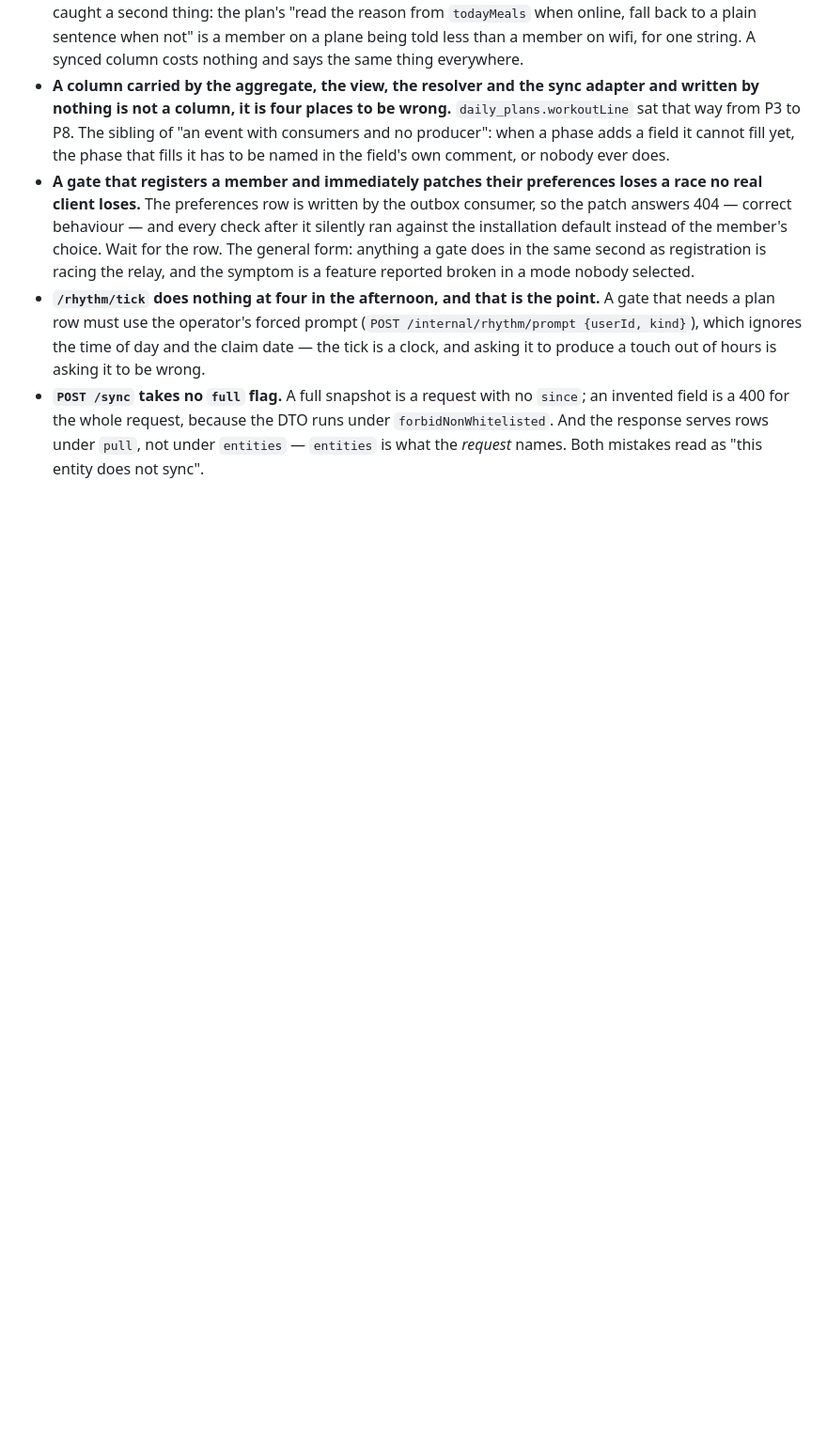
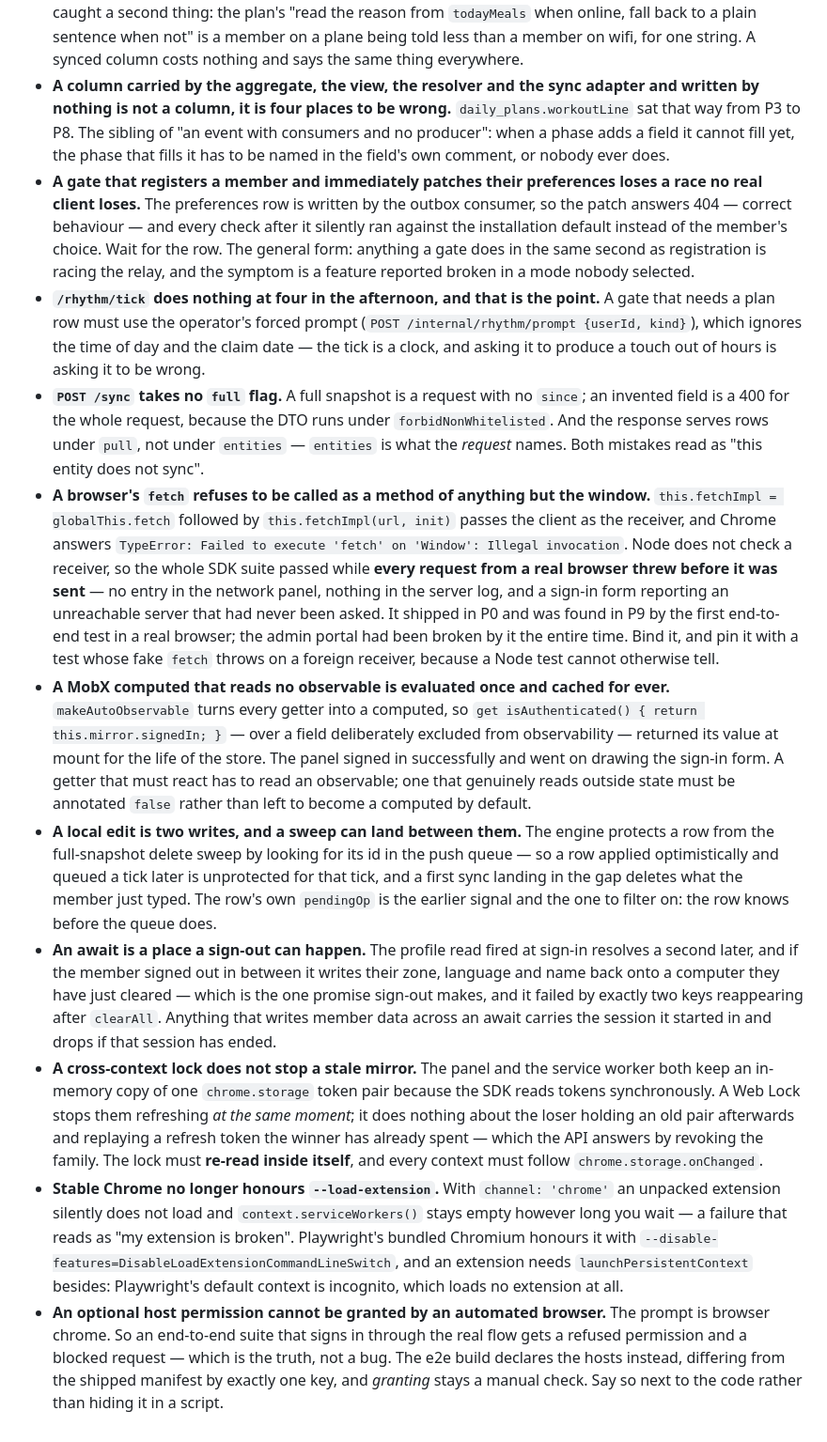
Before and after one commit to MohammedMoataz/botvy, a Markdown page: CLAUDE.md, the part around the change. Shown at 94% size. Rendered like a GitHub page; blank space fills up the shorter version.

Commit message:
docs: the five things P9 learned in a real browser
Every one of them passed a unit suite and failed the moment a browser ran it:
an unbound `fetch`, a MobX computed with nothing to invalidate it, a sweep
racing a two-part write, a sign-out undone by work already in flight, and a
cross-context lock that does not stop a stale mirror.

Co-Authored-By: Claude Opus 5 (1M context) <noreply@anthropic.com>

```diff
--- a/CLAUDE.md
+++ b/CLAUDE.md
@@ -595,3 +595,56 @@ finds it, with a test, and named in the commit; it does not go there.
   under `forbidNonWhitelisted`. And the response serves rows under `pull`, not
   under `entities` — `entities` is what the *request* names. Both mistakes read
   as "this entity does not sync".
+- **A browser's `fetch` refuses to be called as a method of anything but the
+  window.** `this.fetchImpl = globalThis.fetch` followed by
+  `this.fetchImpl(url, init)` passes the client as the receiver, and Chrome
+  answers `TypeError: Failed to execute 'fetch' on 'Window': Illegal
+  invocation`. Node does not check a receiver, so the whole SDK suite passed
+  while **every request from a real browser threw before it was sent** — no
+  entry in the network panel, nothing in the server log, and a sign-in form
+  reporting an unreachable server that had never been asked. It shipped in P0
+  and was found in P9 by the first end-to-end test in a real browser; the admin
+  portal had been broken by it the entire time. Bind it, and pin it with a test
+  whose fake `fetch` throws on a foreign receiver, because a Node test cannot
+  otherwise tell.
+- **A MobX computed that reads no observable is evaluated once and cached for
+  ever.** `makeAutoObservable` turns every getter into a computed, so
+  `get isAuthenticated() { return this.mirror.signedIn; }` — over a field
+  deliberately excluded from observability — returned its value at mount for the
+  life of the store. The panel signed in successfully and went on drawing the
+  sign-in form. A getter that must react has to read an observable; one that
+  genuinely reads outside state must be annotated `false` rather than left to
+  become a computed by default.
+- **A local edit is two writes, and a sweep can land between them.** The engine
+  protects a row from the full-snapshot delete sweep by looking for its id in
+  the push queue — so a row applied optimistically and queued a tick later is
+  unprotected for that tick, and a first sync landing in the gap deletes what
+  the member just typed. The row's own `pendingOp` is the earlier signal and the
+  one to filter on: the row knows before the queue does.
+- **An await is a place a sign-out can happen.** The profile read fired at
+  sign-in resolves a second later, and if the member signed out in between it
+  writes their zone, language and name back onto a computer they have just
+  cleared — which is the one promise sign-out makes, and it failed by exactly
+  two keys reappearing after `clearAll`. Anything that writes member data across
+  an await carries the session it started in and drops if that session has
+  ended.
+- **A cross-context lock does not stop a stale mirror.** The panel and the
+  service worker both keep an in-memory copy of one `chrome.storage` token pair
+  because the SDK reads tokens synchronously. A Web Lock stops them refreshing
+  *at the same moment*; it does nothing about the loser holding an old pair
+  afterwards and replaying a refresh token the winner has already spent — which
+  the API answers by revoking the family. The lock must **re-read inside
+  itself**, and every context must follow `chrome.storage.onChanged`.
+- **Stable Chrome no longer honours `--load-extension`.** With
+  `channel: 'chrome'` an unpacked extension silently does not load and
+  `context.serviceWorkers()` stays empty however long you wait — a failure that
+  reads as "my extension is broken". Playwright's bundled Chromium honours it
+  with `--disable-features=DisableLoadExtensionCommandLineSwitch`, and an
+  extension needs `launchPersistentContext` besides: Playwright's default
+  context is incognito, which loads no extension at all.
+- **An optional host permission cannot be granted by an automated browser.** The
+  prompt is browser chrome. So an end-to-end suite that signs in through the
+  real flow gets a refused permission and a blocked request — which is the
+  truth, not a bug. The e2e build declares the hosts instead, differing from the
+  shipped manifest by exactly one key, and *granting* stays a manual check. Say
+  so next to the code rather than hiding it in a script.
```
